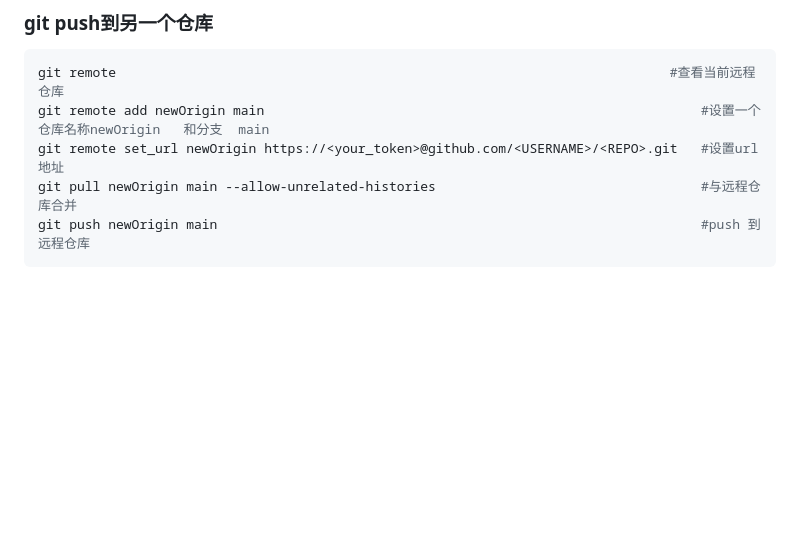
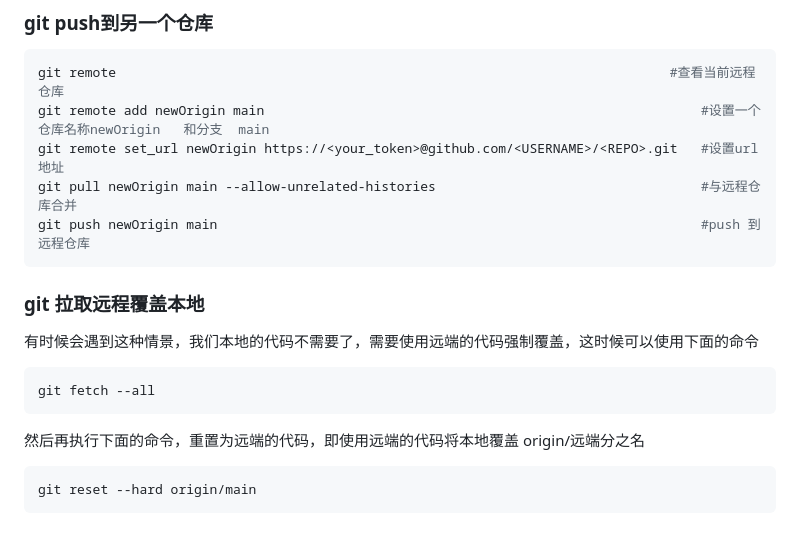
Before and after one commit to lynliam/note, a Markdown page: Git/Git.md, the part around the change. Drawn GitHub-style; blank space fills up the shorter version.

Commit message:
add the note of git problem

````diff
--- a/Git/Git.md
+++ b/Git/Git.md
@@ -197,3 +197,19 @@ git remote set_url newOrigin https://<your_token>@github.com/<USERNAME>/<REPO>.g
 git pull newOrigin main --allow-unrelated-histories                                  #与远程仓库合并
 git push newOrigin main                                                              #push 到远程仓库
 ```
+
+
+
+### git  拉取远程覆盖本地
+
+有时候会遇到这种情景，我们本地的代码不需要了，需要使用远端的代码强制覆盖，这时候可以使用下面的命令
+
+```shell
+git fetch --all
+```
+
+然后再执行下面的命令，重置为远端的代码，即使用远端的代码将本地覆盖 origin/远端分之名
+
+```shell
+git reset --hard origin/main
+```
````
